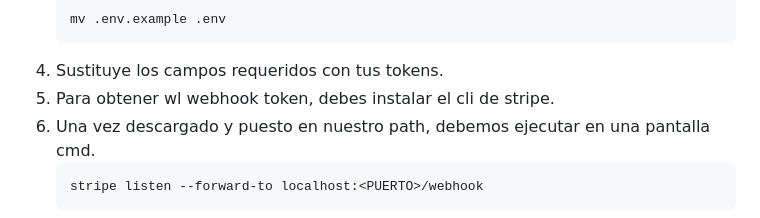
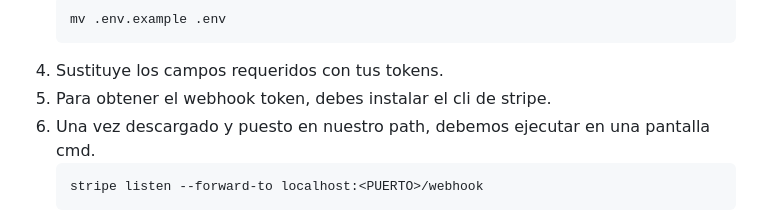
Before and after one commit to Ultimate88x/PGPI-G1.7, a Markdown page: README.md, the part around the change. Rendered like a GitHub page.

````diff
--- a/README.md
+++ b/README.md
@@ -65,7 +65,7 @@ Puede encontrarlos [aquí](https://marvelapp.com/prototype/agedh8d)
    mv .env.example .env
    ```
 5. Sustituye los campos requeridos con tus tokens.
-6. Para obtener wl webhook token, debes instalar el cli de stripe.
+6. Para obtener el webhook token, debes instalar el cli de stripe.
 7. Una vez descargado y puesto en nuestro path, debemos ejecutar en una pantalla cmd.
    ```bash
    stripe listen --forward-to localhost:<PUERTO>/webhook
````
